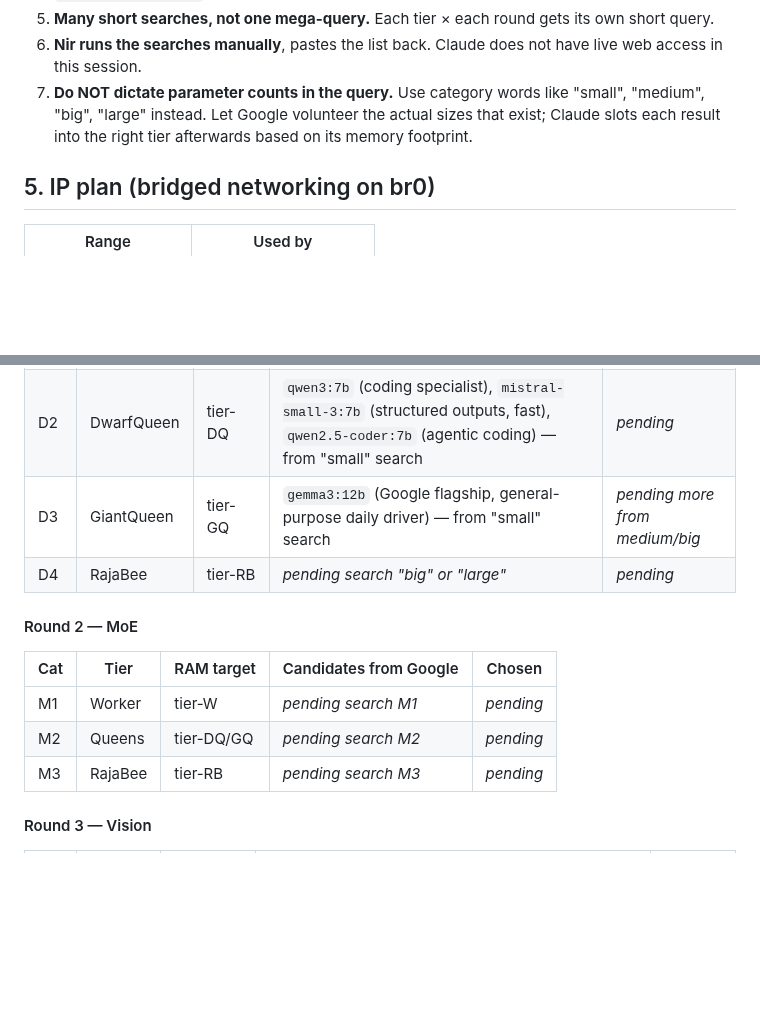
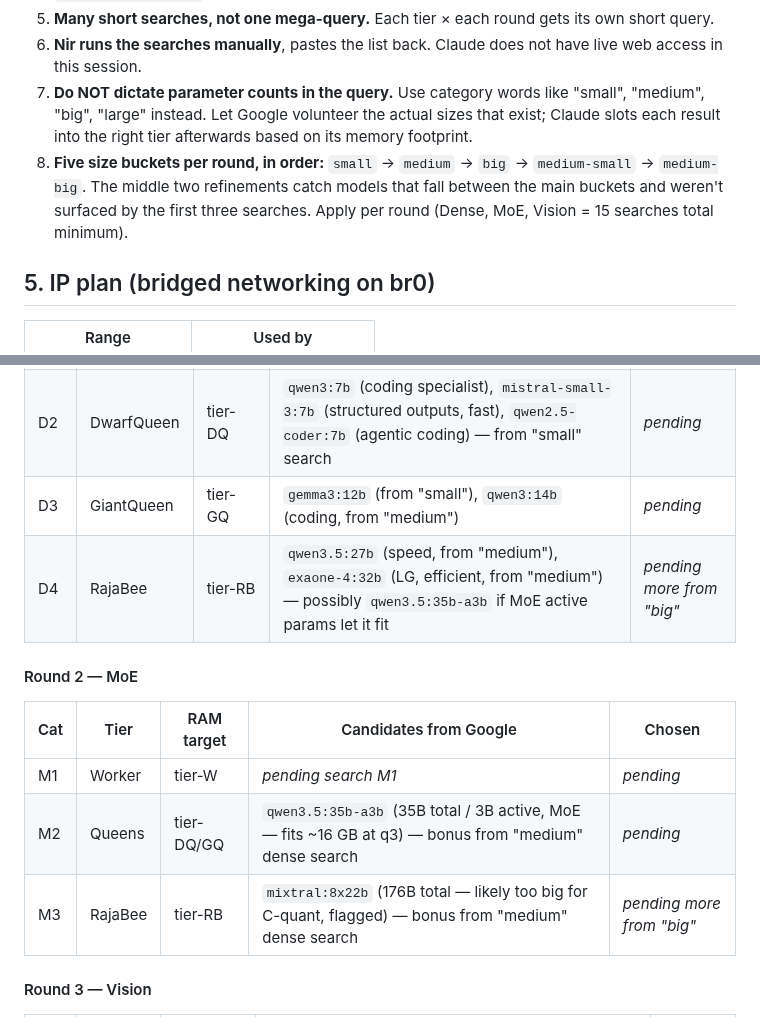
Before and after one commit to strulovitz/KillerBee, a Markdown page: PHASE3_LINUX_VM_SETUP.md, 2 parts joined by grey strips. Rendered like a GitHub page; blank space fills up the shorter version.

Commit message:
Phase 3: record 'medium' search candidates + lock 5-bucket search order

```diff
--- a/PHASE3_LINUX_VM_SETUP.md
+++ b/PHASE3_LINUX_VM_SETUP.md
@@ -150,6 +150,7 @@ Worker 4 GB / DwarfQueen 8 GB / GiantQueen 12 GB / RajaBee 18 GB, with quantizat
 5. **Many short searches, not one mega-query.** Each tier × each round gets its own short query.
 6. **Nir runs the searches manually**, pastes the list back. Claude does not have live web access in this session.
 7. **Do NOT dictate parameter counts in the query.** Use category words like "small", "medium", "big", "large" instead. Let Google volunteer the actual sizes that exist; Claude slots each result into the right tier afterwards based on its memory footprint.
+8. **Five size buckets per round, in order:** `small` → `medium` → `big` → `medium-small` → `medium-big`. The middle two refinements catch models that fall between the main buckets and weren't surfaced by the first three searches. Apply per round (Dense, MoE, Vision = 15 searches total minimum).
 
 ## 5. IP plan (bridged networking on br0)
 
@@ -217,16 +218,16 @@ Categories per round are chosen so that each tier (Worker / DwarfQueen / GiantQu
 |---|---|---|---|---|
 | D1 | Worker | tier-W | `phi-4-mini:3.8b` (Microsoft, reasoning king under 4B), `qwen3:1.7b` (efficiency breakthrough), `deepseek-r1-distill-qwen:1.5b` (CoT thinking tiny), `smollm3:3b` (HF, balanced) — from "small" search | _pending_ |
 | D2 | DwarfQueen | tier-DQ | `qwen3:7b` (coding specialist), `mistral-small-3:7b` (structured outputs, fast), `qwen2.5-coder:7b` (agentic coding) — from "small" search | _pending_ |
-| D3 | GiantQueen | tier-GQ | `gemma3:12b` (Google flagship, general-purpose daily driver) — from "small" search | _pending more from medium/big_ |
-| D4 | RajaBee | tier-RB | _pending search "big" or "large"_ | _pending_ |
+| D3 | GiantQueen | tier-GQ | `gemma3:12b` (from "small"), `qwen3:14b` (coding, from "medium") | _pending_ |
+| D4 | RajaBee | tier-RB | `qwen3.5:27b` (speed, from "medium"), `exaone-4:32b` (LG, efficient, from "medium") — possibly `qwen3.5:35b-a3b` if MoE active params let it fit | _pending more from "big"_ |
 
 #### Round 2 — MoE
 
 | Cat | Tier | RAM target | Candidates from Google | Chosen |
 |---|---|---|---|---|
 | M1 | Worker | tier-W | _pending search M1_ | _pending_ |
-| M2 | Queens | tier-DQ/GQ | _pending search M2_ | _pending_ |
-| M3 | RajaBee | tier-RB | _pending search M3_ | _pending_ |
+| M2 | Queens | tier-DQ/GQ | `qwen3.5:35b-a3b` (35B total / 3B active, MoE — fits ~16 GB at q3) — bonus from "medium" dense search | _pending_ |
+| M3 | RajaBee | tier-RB | `mixtral:8x22b` (176B total — likely too big for C-quant, flagged) — bonus from "medium" dense search | _pending more from "big"_ |
 
 #### Round 3 — Vision
 
```
